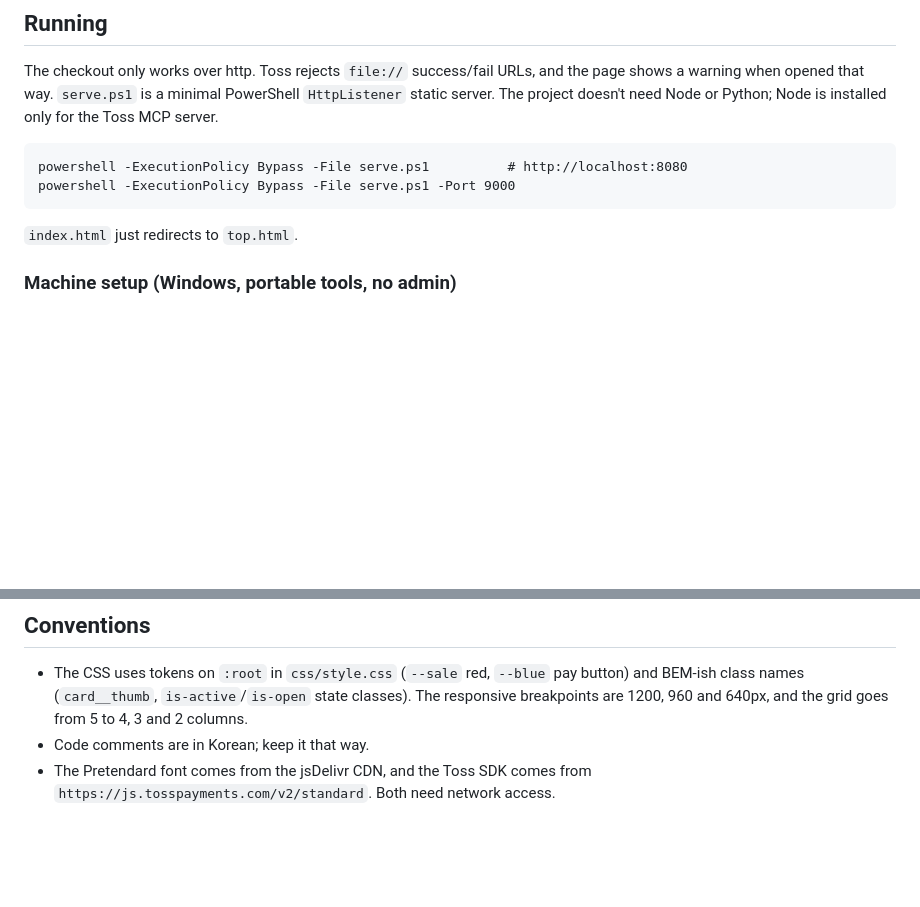
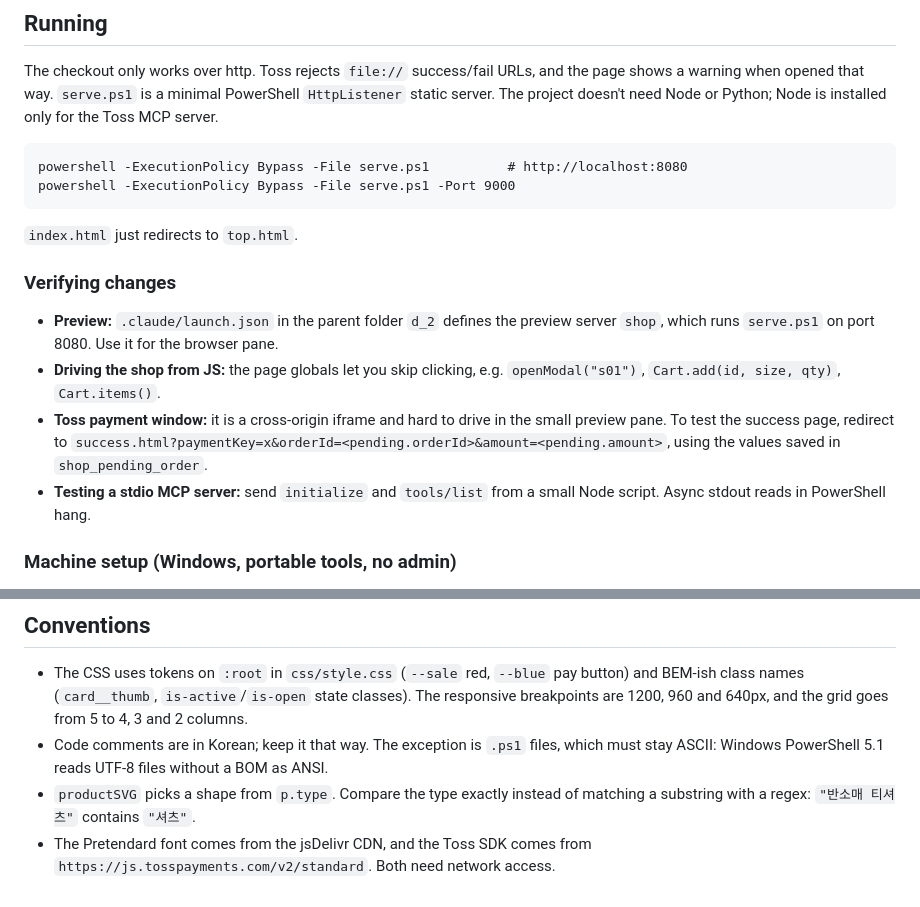
Before and after one commit to jinjin0009/test_tossPayments_shop, a Markdown page: CLAUDE.md, 2 parts joined by grey strips. Rendered like a GitHub page; blank space fills up the shorter version.

Commit message:
CLAUDE.md: verification tips and gotchas from session

````diff
--- a/CLAUDE.md
+++ b/CLAUDE.md
@@ -16,6 +16,13 @@ powershell -ExecutionPolicy Bypass -File serve.ps1 -Port 9000
 ```
 
 `index.html` just redirects to `top.html`.
+
+### Verifying changes
+
+- **Preview:** `.claude/launch.json` in the parent folder `d_2` defines the preview server `shop`, which runs `serve.ps1` on port 8080. Use it for the browser pane.
+- **Driving the shop from JS:** the page globals let you skip clicking, e.g. `openModal("s01")`, `Cart.add(id, size, qty)`, `Cart.items()`.
+- **Toss payment window:** it is a cross-origin iframe and hard to drive in the small preview pane. To test the success page, redirect to `success.html?paymentKey=x&orderId=<pending.orderId>&amount=<pending.amount>`, using the values saved in `shop_pending_order`.
+- **Testing a stdio MCP server:** send `initialize` and `tools/list` from a small Node script. Async stdout reads in PowerShell hang.
 
 ### Machine setup (Windows, portable tools, no admin)
 
@@ -49,5 +56,6 @@ localStorage keys: `shop_cart`, `shop_direct`, `shop_pending_order`. All access
 ## Conventions
 
 - The CSS uses tokens on `:root` in `css/style.css` (`--sale` red, `--blue` pay button) and BEM-ish class names (`card__thumb`, `is-active`/`is-open` state classes). The responsive breakpoints are 1200, 960 and 640px, and the grid goes from 5 to 4, 3 and 2 columns.
-- Code comments are in Korean; keep it that way.
+- Code comments are in Korean; keep it that way. The exception is `.ps1` files, which must stay ASCII: Windows PowerShell 5.1 reads UTF-8 files without a BOM as ANSI.
+- `productSVG` picks a shape from `p.type`. Compare the type exactly instead of matching a substring with a regex: `"반소매 티셔츠"` contains `"셔츠"`.
 - The Pretendard font comes from the jsDelivr CDN, and the Toss SDK comes from `https://js.tosspayments.com/v2/standard`. Both need network access.
````
